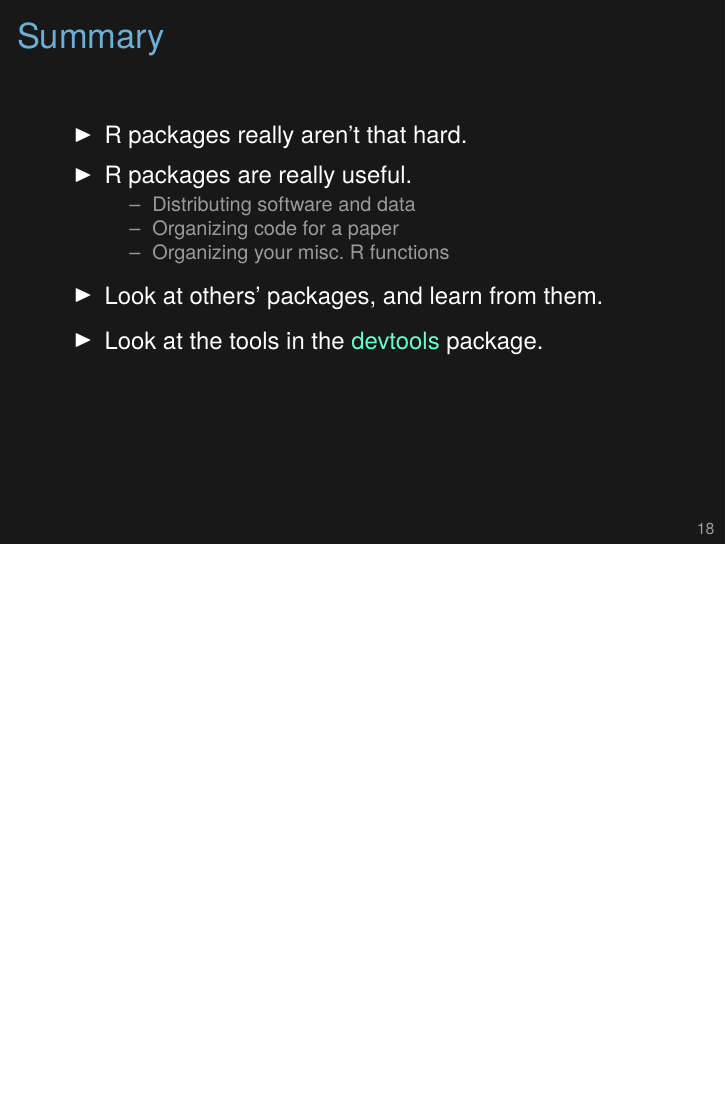
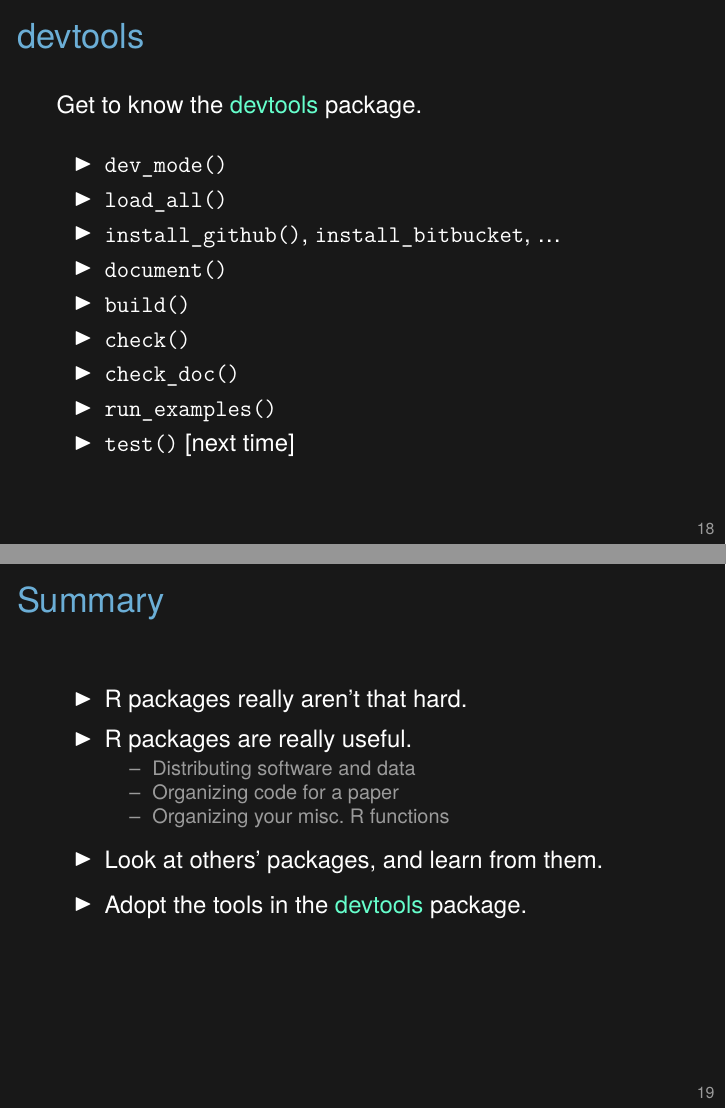
Before and after one commit to kbroman/Tools4RR, LaTeX slides (08_Rpack/08_rpack.tex): page 18 of 18 before the commit and pages 19 and 20 of 20 after it, the two joined at a grey line, the shorter picture padded with empty space. Compiled offline with XeLaTeX.

Commit message:
Add a slide about devtools

```diff
--- a/08_Rpack/08_rpack.tex
+++ b/08_Rpack/08_rpack.tex
@@ -534,6 +534,44 @@
 \end{frame}
 
 
+
+\begin{frame}{devtools}
+
+\vspace{12pt}
+
+Get to know the \href{http://github.com/hadley/devtools}{devtools} package.
+
+\vspace{12pt}
+
+\bi
+\item {\tt dev\_mode()}
+\item {\tt load\_all()}
+\item {\tt install\_github()}, {\tt install\_bitbucket}, \dots
+\item {\tt document()}
+\item {\tt build()}
+\item {\tt check()}
+\item {\tt check\_doc()}
+\item {\tt run\_examples()}
+\item {\tt test()} [next time]
+\ei
+
+
+\note{I've tried to characterize package development as super simple,
+  but all coding involves considerable testing, debugging, and
+  exploration, and re-building and re-installing R packages can be
+  tedious.
+
+  The devtools package reduces a lot of the hassle. Try it out!
+
+  On Mac OSX Mavericks (10.9), gnutar is gone, and devtools gives an
+  error. The simplest solution is to make a symbolic link from tar to
+  gnutar:
+
+  \qquad  {\tt sudo ln -s /usr/bin/tar /usr/bin/gnutar}
+}
+\end{frame}
+
+
 \begin{frame}{Summary}
 
 \bbi
@@ -545,7 +583,7 @@
   \item Organizing your misc.\ R functions
   \ei
 \item Look at others' packages, and learn from them.
-\item Look at the tools in the
+\item Adopt the tools in the
   \href{http://github.com/hadley/devtools}{devtools} package.
 \ei
 
@@ -553,9 +591,6 @@
 \note{It's surprising to me just how many plain R scripts are sitting
   on people's web pages. Getting them into a package is really not
   that hard and would make the material {\nhilit much} more useful.
-
-  The devtools package has a lot of tools for reducing some of the
-  hassles of R package development.
 }
 \end{frame}
 
```
Also changed, not shown: 08_Rpack/08_rpack.tex (2 more changed lines).
